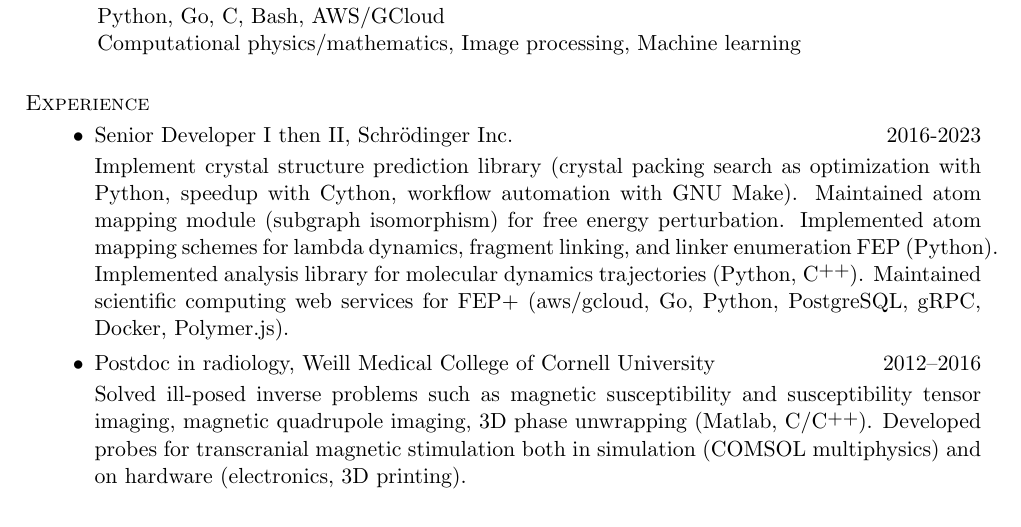
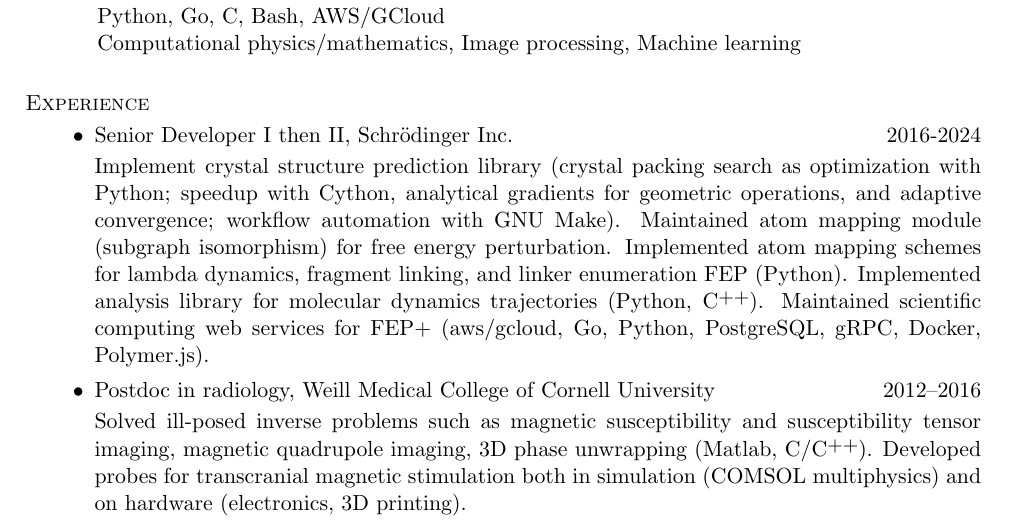
Before and after one commit to nosarthur/CV_resume, a LaTeX CV (base.tex): part of page 1 of 5, cut so that both start at the same text. Compiled offline with pdfLaTeX.

Commit message:
update dates

```diff
--- a/base.tex
+++ b/base.tex
@@ -68,9 +68,10 @@ Computational physics/mathematics, Image processing, Machine learning
 \section{\sc Experience}
 
 \begin{itemize}[leftmargin=-0.02in]
-\item Senior Developer I then II, Schr\"odinger Inc. \hfill 2016-2023
+\item Senior Developer I then II, Schr\"odinger Inc. \hfill 2016-2024
 
-Implement crystal structure prediction library (crystal packing search as optimization with Python, speedup with Cython, workflow automation with GNU Make).
+Implement crystal structure prediction library (crystal packing search as optimization with Python; speedup with Cython,
+        analytical gradients for geometric operations, and adaptive convergence; workflow automation with GNU Make).
 Maintained atom mapping module (subgraph isomorphism) for free energy perturbation.
 Implemented atom mapping schemes for lambda dynamics, fragment linking, and linker enumeration FEP (Python).
 Implemented analysis library for molecular dynamics trajectories (Python, \Cplusplus).
```
Also changed, not shown: DongZHOU_CV.pdf, DongZHOU_resume.pdf.
